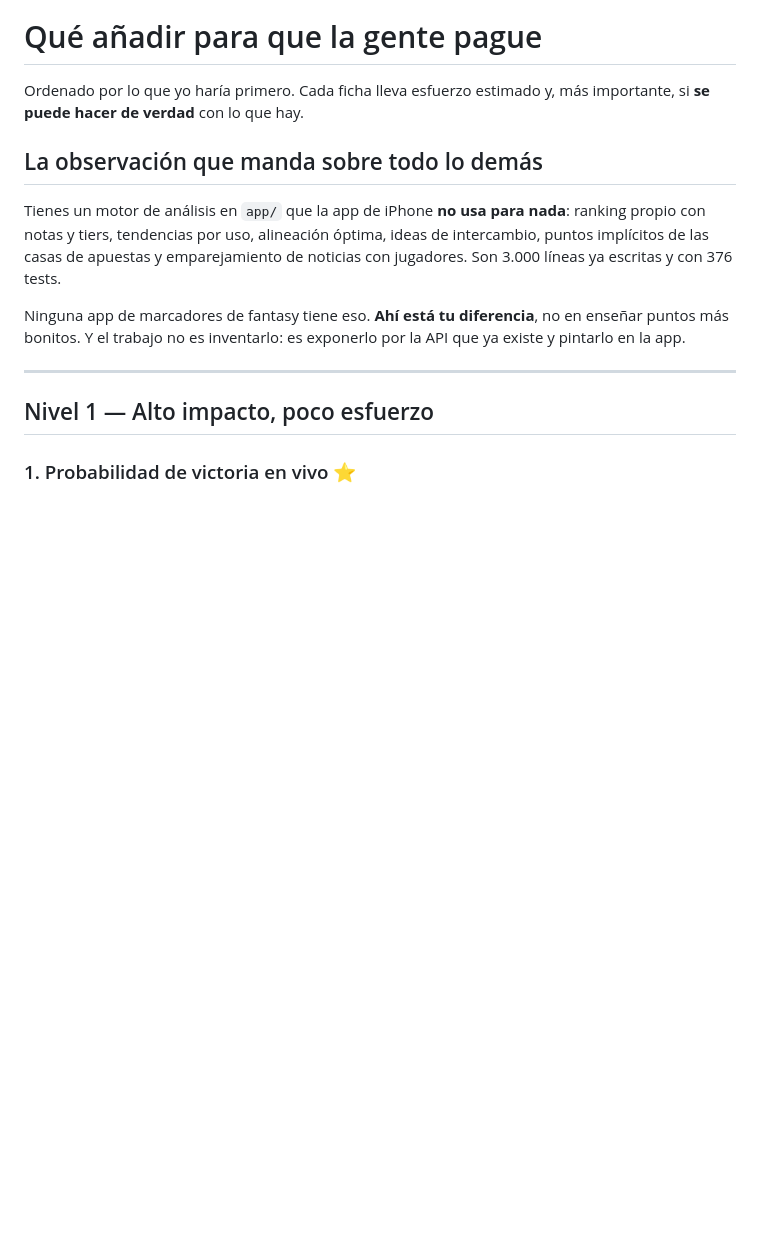
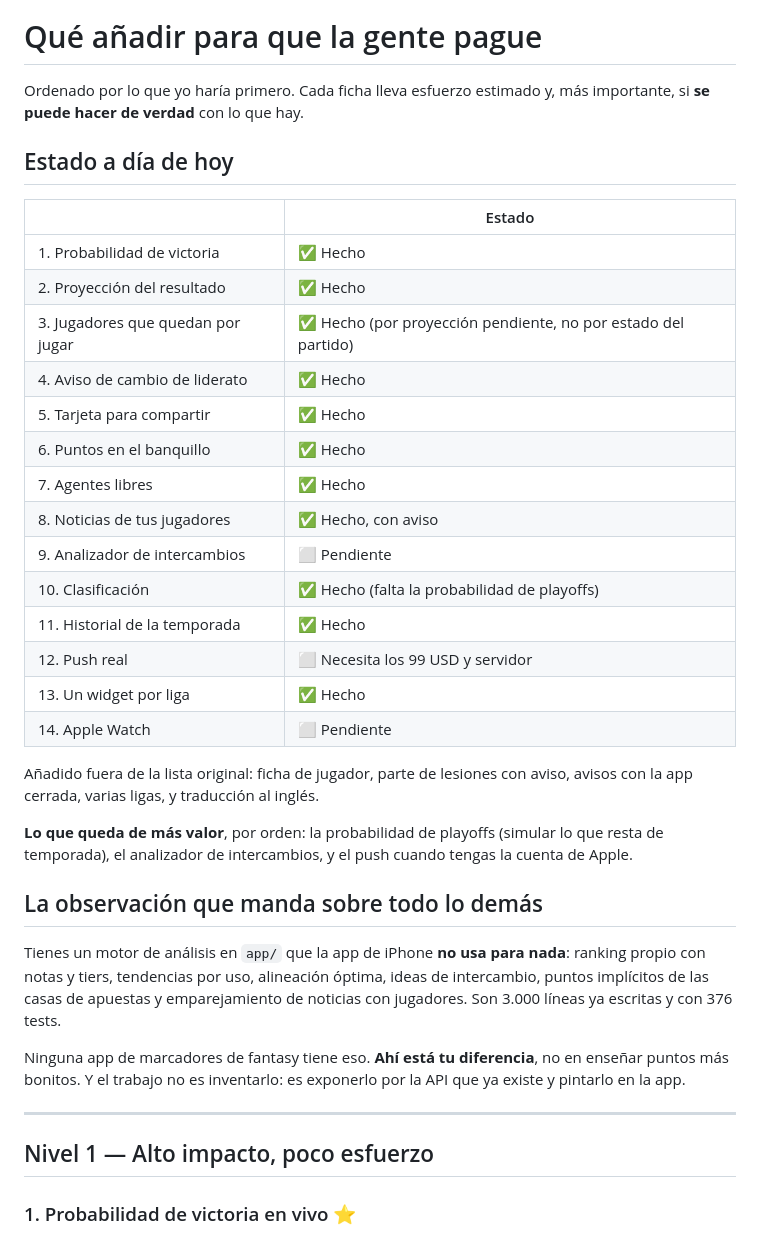
Before and after one commit to Calvidev/gmail-cleaner, a Markdown page: docs/features.md, the part around the change. GitHub-like rendering; blank space fills up the shorter version.

Commit message:
Marcar en el plan de features lo que ya está hecho
De las catorce ideas quedan tres: intercambios, probabilidad de playoffs
y push. El resto está en la app.

Co-Authored-By: Claude Opus 5 <noreply@anthropic.com>
Claude-Session: https://claude.ai/code/session_01WYo3vnLJkoWJPzHw37vq16

```diff
--- a/docs/features.md
+++ b/docs/features.md
@@ -2,6 +2,32 @@
 
 Ordenado por lo que yo haría primero. Cada ficha lleva esfuerzo estimado y, más
 importante, si **se puede hacer de verdad** con lo que hay.
+
+## Estado a día de hoy
+
+| | Estado |
+| --- | --- |
+| 1. Probabilidad de victoria | ✅ Hecho |
+| 2. Proyección del resultado | ✅ Hecho |
+| 3. Jugadores que quedan por jugar | ✅ Hecho (por proyección pendiente, no por estado del partido) |
+| 4. Aviso de cambio de liderato | ✅ Hecho |
+| 5. Tarjeta para compartir | ✅ Hecho |
+| 6. Puntos en el banquillo | ✅ Hecho |
+| 7. Agentes libres | ✅ Hecho |
+| 8. Noticias de tus jugadores | ✅ Hecho, con aviso |
+| 9. Analizador de intercambios | ⬜ Pendiente |
+| 10. Clasificación | ✅ Hecho (falta la probabilidad de playoffs) |
+| 11. Historial de la temporada | ✅ Hecho |
+| 12. Push real | ⬜ Necesita los 99 USD y servidor |
+| 13. Un widget por liga | ✅ Hecho |
+| 14. Apple Watch | ⬜ Pendiente |
+
+Añadido fuera de la lista original: ficha de jugador, parte de lesiones con
+aviso, avisos con la app cerrada, varias ligas, y traducción al inglés.
+
+**Lo que queda de más valor**, por orden: la probabilidad de playoffs (simular
+lo que resta de temporada), el analizador de intercambios, y el push cuando
+tengas la cuenta de Apple.
 
 ## La observación que manda sobre todo lo demás
 
```
